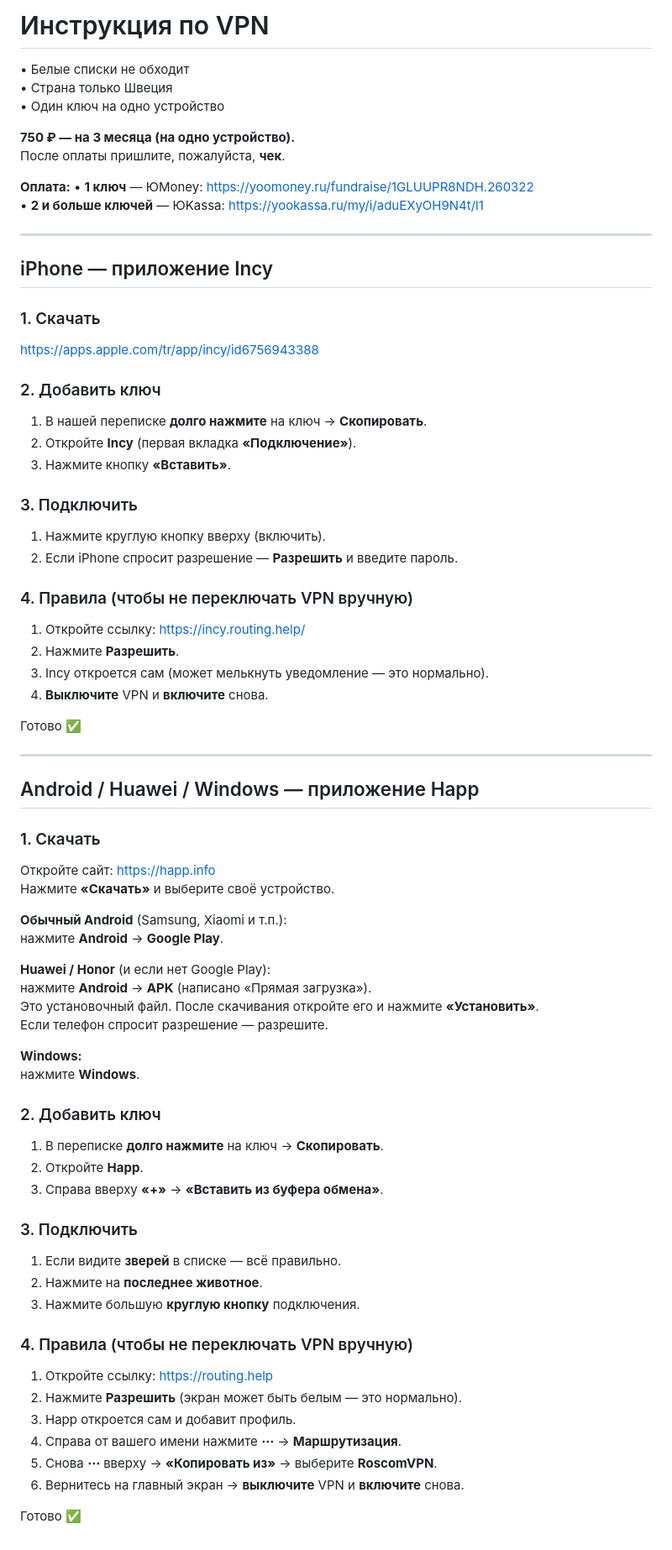
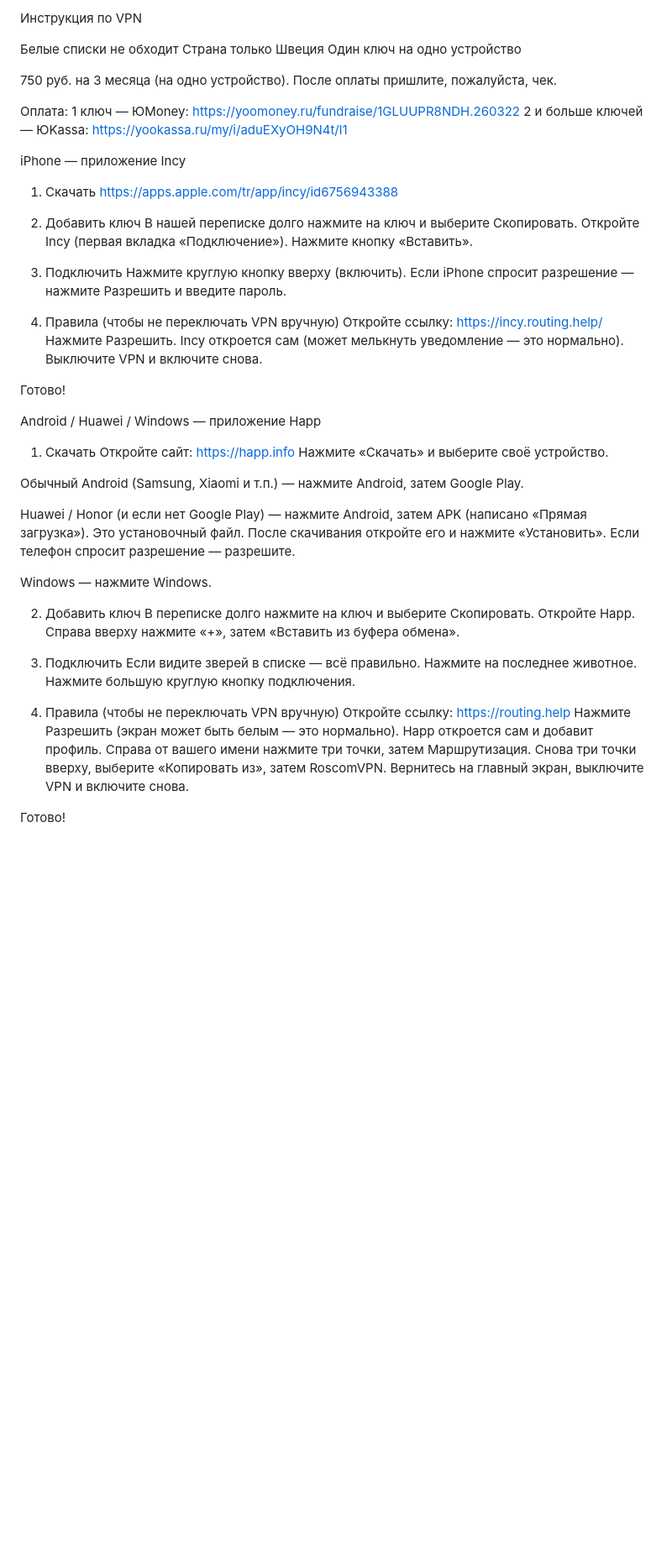
Before and after one commit to Kirimbay/docs, a Markdown page: vpn-instrukcii.md, the part around the change. Shown at 84% size. Rendered like a GitHub page; blank space fills up the shorter version.

Commit message:
Strip markdown formatting for plain SMS use
Co-authored-by: Kirimbay <Kirimbay@users.noreply.github.com>

```diff
--- a/vpn-instrukcii.md
+++ b/vpn-instrukcii.md
@@ -1,75 +1,68 @@
-# Инструкция по VPN
+Инструкция по VPN
 
-• Белые списки не обходит
-• Страна только Швеция
-• Один ключ на одно устройство
+Белые списки не обходит
+Страна только Швеция
+Один ключ на одно устройство
 
-**750 ₽ — на 3 месяца (на одно устройство).**
-После оплаты пришлите, пожалуйста, **чек**.
+750 руб. на 3 месяца (на одно устройство).
+После оплаты пришлите, пожалуйста, чек.
 
-**Оплата:**
-• **1 ключ** — ЮMoney: https://yoomoney.ru/fundraise/1GLUUPR8NDH.260322
-• **2 и больше ключей** — ЮKassa: https://yookassa.ru/my/i/aduEXyOH9N4t/l1
+Оплата:
+1 ключ — ЮMoney: https://yoomoney.ru/fundraise/1GLUUPR8NDH.260322
+2 и больше ключей — ЮKassa: https://yookassa.ru/my/i/aduEXyOH9N4t/l1
 
----
 
-## iPhone — приложение Incy
+iPhone — приложение Incy
 
-### 1. Скачать
+1. Скачать
 https://apps.apple.com/tr/app/incy/id6756943388
 
-### 2. Добавить ключ
-1. В нашей переписке **долго нажмите** на ключ → **Скопировать**.
-2. Откройте **Incy** (первая вкладка **«Подключение»**).
-3. Нажмите кнопку **«Вставить»**.
+2. Добавить ключ
+В нашей переписке долго нажмите на ключ и выберите Скопировать.
+Откройте Incy (первая вкладка «Подключение»).
+Нажмите кнопку «Вставить».
 
-### 3. Подключить
-1. Нажмите круглую кнопку вверху (включить).
-2. Если iPhone спросит разрешение — **Разрешить** и введите пароль.
+3. Подключить
+Нажмите круглую кнопку вверху (включить).
+Если iPhone спросит разрешение — нажмите Разрешить и введите пароль.
 
-### 4. Правила (чтобы не переключать VPN вручную)
-1. Откройте ссылку: https://incy.routing.help/
-2. Нажмите **Разрешить**.
-3. Incy откроется сам (может мелькнуть уведомление — это нормально).
-4. **Выключите** VPN и **включите** снова.
+4. Правила (чтобы не переключать VPN вручную)
+Откройте ссылку: https://incy.routing.help/
+Нажмите Разрешить.
+Incy откроется сам (может мелькнуть уведомление — это нормально).
+Выключите VPN и включите снова.
 
-Готово ✅
+Готово!
 
----
 
-## Android / Huawei / Windows — приложение Happ
+Android / Huawei / Windows — приложение Happ
 
-### 1. Скачать
+1. Скачать
 Откройте сайт: https://happ.info
-Нажмите **«Скачать»** и выберите своё устройство.
+Нажмите «Скачать» и выберите своё устройство.
 
-**Обычный Android** (Samsung, Xiaomi и т.п.):
-нажмите **Android** → **Google Play**.
+Обычный Android (Samsung, Xiaomi и т.п.) — нажмите Android, затем Google Play.
 
-**Huawei / Honor** (и если нет Google Play):
-нажмите **Android** → **APK** (написано «Прямая загрузка»).
-Это установочный файл. После скачивания откройте его и нажмите **«Установить»**.
-Если телефон спросит разрешение — разрешите.
+Huawei / Honor (и если нет Google Play) — нажмите Android, затем APK (написано «Прямая загрузка»). Это установочный файл. После скачивания откройте его и нажмите «Установить». Если телефон спросит разрешение — разрешите.
 
-**Windows:**
-нажмите **Windows**.
+Windows — нажмите Windows.
 
-### 2. Добавить ключ
-1. В переписке **долго нажмите** на ключ → **Скопировать**.
-2. Откройте **Happ**.
-3. Справа вверху **«+»** → **«Вставить из буфера обмена»**.
+2. Добавить ключ
+В переписке долго нажмите на ключ и выберите Скопировать.
+Откройте Happ.
+Справа вверху нажмите «+», затем «Вставить из буфера обмена».
 
-### 3. Подключить
-1. Если видите **зверей** в списке — всё правильно.
-2. Нажмите на **последнее животное**.
-3. Нажмите большую **круглую кнопку** подключения.
+3. Подключить
+Если видите зверей в списке — всё правильно.
+Нажмите на последнее животное.
+Нажмите большую круглую кнопку подключения.
 
-### 4. Правила (чтобы не переключать VPN вручную)
-1. Откройте ссылку: https://routing.help
-2. Нажмите **Разрешить** (экран может быть белым — это нормально).
-3. Happ откроется сам и добавит профиль.
-4. Справа от вашего имени нажмите **⋯** → **Маршрутизация**.
-5. Снова **⋯** вверху → **«Копировать из»** → выберите **RoscomVPN**.
-6. Вернитесь на главный экран → **выключите** VPN и **включите** снова.
+4. Правила (чтобы не переключать VPN вручную)
+Откройте ссылку: https://routing.help
+Нажмите Разрешить (экран может быть белым — это нормально).
+Happ откроется сам и добавит профиль.
+Справа от вашего имени нажмите три точки, затем Маршрутизация.
+Снова три точки вверху, выберите «Копировать из», затем RoscomVPN.
+Вернитесь на главный экран, выключите VPN и включите снова.
 
-Готово ✅
+Готово!
```
